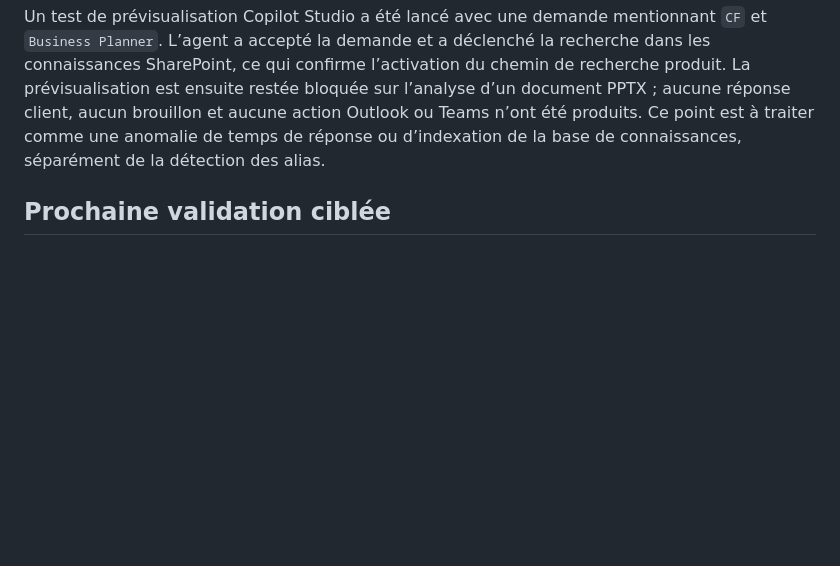
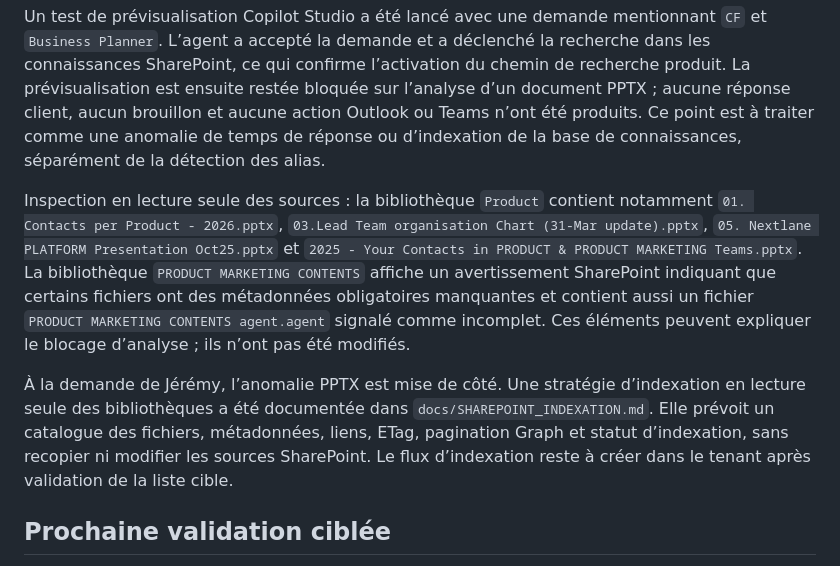
Before and after one commit to jed38630/Copilot-studio-assistant-commercial, a Markdown page: ETAT_REPRISE.md, the part around the change. Rendered like a GitHub page; blank space fills up the shorter version.

Commit message:
Documente l indexation SharePoint en lecture seule

```diff
--- a/ETAT_REPRISE.md
+++ b/ETAT_REPRISE.md
@@ -38,6 +38,10 @@ Le chemin générique de création de brouillon est validé. L’agent AC - Prod
 
 Un test de prévisualisation Copilot Studio a été lancé avec une demande mentionnant `CF` et `Business Planner`. L’agent a accepté la demande et a déclenché la recherche dans les connaissances SharePoint, ce qui confirme l’activation du chemin de recherche produit. La prévisualisation est ensuite restée bloquée sur l’analyse d’un document PPTX ; aucune réponse client, aucun brouillon et aucune action Outlook ou Teams n’ont été produits. Ce point est à traiter comme une anomalie de temps de réponse ou d’indexation de la base de connaissances, séparément de la détection des alias.
 
+Inspection en lecture seule des sources : la bibliothèque `Product` contient notamment `01. Contacts per Product - 2026.pptx`, `03.Lead Team organisation Chart (31-Mar update).pptx`, `05. Nextlane PLATFORM Presentation Oct25.pptx` et `2025 - Your Contacts in PRODUCT & PRODUCT MARKETING Teams.pptx`. La bibliothèque `PRODUCT MARKETING CONTENTS` affiche un avertissement SharePoint indiquant que certains fichiers ont des métadonnées obligatoires manquantes et contient aussi un fichier `PRODUCT MARKETING CONTENTS agent.agent` signalé comme incomplet. Ces éléments peuvent expliquer le blocage d’analyse ; ils n’ont pas été modifiés.
+
+À la demande de Jérémy, l’anomalie PPTX est mise de côté. Une stratégie d’indexation en lecture seule des bibliothèques a été documentée dans `docs/SHAREPOINT_INDEXATION.md`. Elle prévoit un catalogue des fichiers, métadonnées, liens, ETag, pagination Graph et statut d’indexation, sans recopier ni modifier les sources SharePoint. Le flux d’indexation reste à créer dans le tenant après validation de la liste cible.
+
 ## Prochaine validation ciblée
 
 La correction de détection a été appliquée et publiée dans AC - Produits. L’agent normalise maintenant accents, casse, espaces, tirets, points, abréviations et fautes de frappe ; `CF`, `C.F.N.` et `Business Planner` sont proposés comme `CFN` avec confiance réduite si le contexte est ambigu. Rejouer un email équivalent et vérifier que `05 - Rechercher connaissances produit` puis `06 - Rediger brouillon contextualise` sont pris avant la création du brouillon. Le test devra ensuite couvrir les autres produits : `CRM 360`, `DMS`, `Digital Invoice`, `Digital Purchase`, `Digital Signature`, `MaxSat`, `MaxLead`, `Remarketing`, `Missive`, `LPN`, `After Sales Planner`, `Website`, `BI 360` et `Nextlane Platform`.
```
Also changed, not shown: docs/SHAREPOINT_INDEXATION.md (added, +68 -0 lines).
